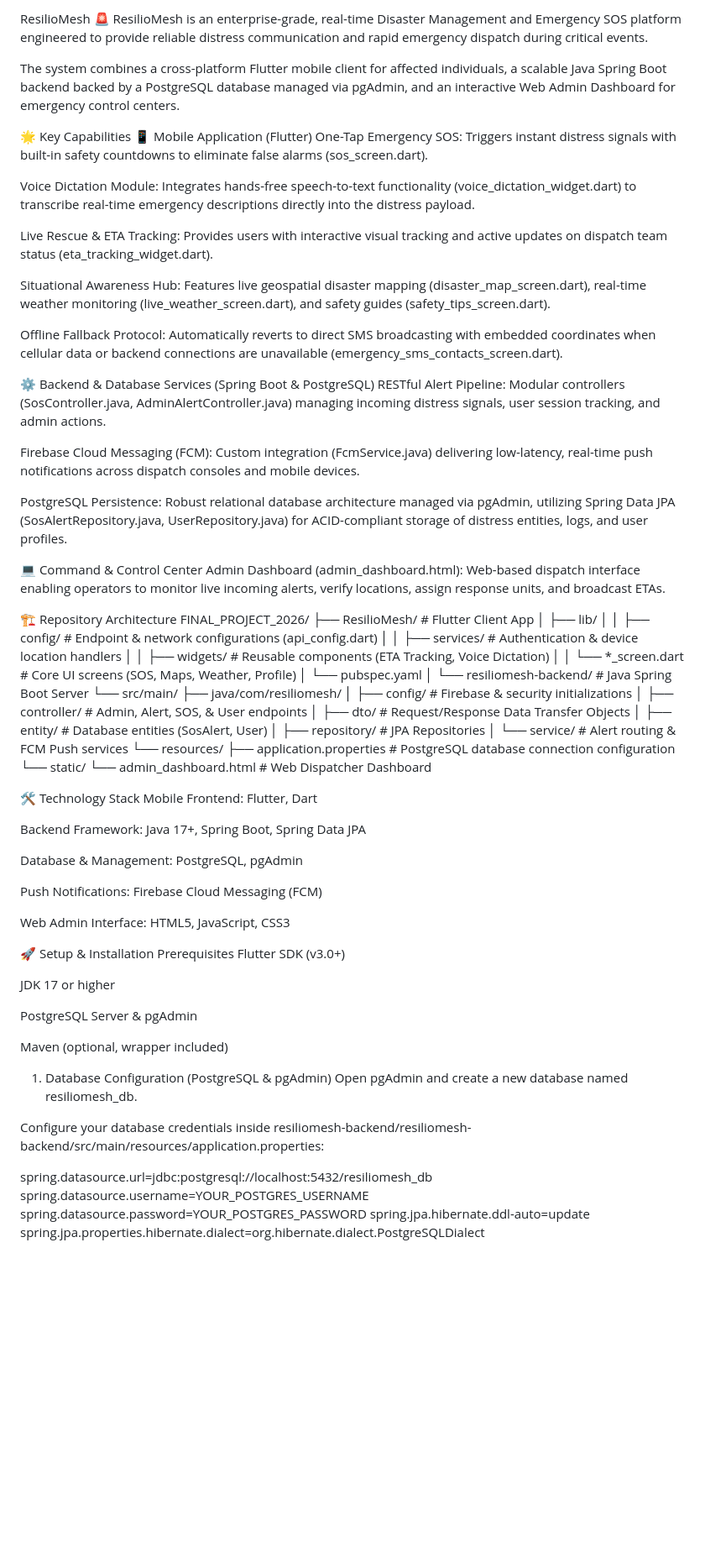
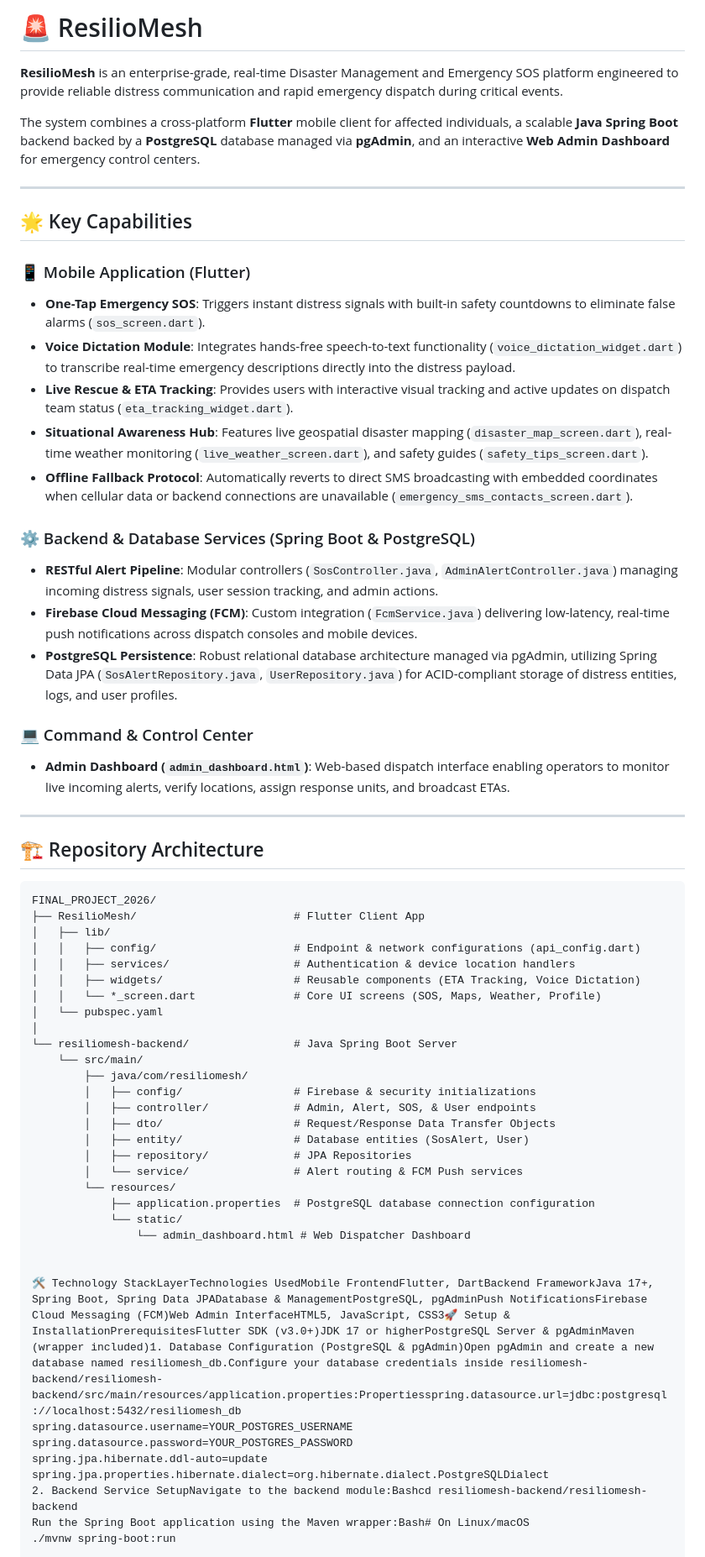
Before and after one commit to Madhu2906/ResilioMesh, a Markdown page: README.md, the part around one of its changes. Shown at 84% size. Rendered like a GitHub page; blank space fills up the shorter version.

Commit message:
docs: move README to root directory

````diff
--- a/README.md
+++ b/README.md
@@ -1,31 +1,33 @@
-ResilioMesh 🚨
-ResilioMesh is an enterprise-grade, real-time Disaster Management and Emergency SOS platform engineered to provide reliable distress communication and rapid emergency dispatch during critical events.
+# 🚨 ResilioMesh
 
-The system combines a cross-platform Flutter mobile client for affected individuals, a scalable Java Spring Boot backend backed by a PostgreSQL database managed via pgAdmin, and an interactive Web Admin Dashboard for emergency control centers.
+**ResilioMesh** is an enterprise-grade, real-time Disaster Management and Emergency SOS platform engineered to provide reliable distress communication and rapid emergency dispatch during critical events.
 
-🌟 Key Capabilities
-📱 Mobile Application (Flutter)
-One-Tap Emergency SOS: Triggers instant distress signals with built-in safety countdowns to eliminate false alarms (sos_screen.dart).
+The system combines a cross-platform **Flutter** mobile client for affected individuals, a scalable **Java Spring Boot** backend backed by a **PostgreSQL** database managed via **pgAdmin**, and an interactive **Web Admin Dashboard** for emergency control centers.
 
-Voice Dictation Module: Integrates hands-free speech-to-text functionality (voice_dictation_widget.dart) to transcribe real-time emergency descriptions directly into the distress payload.
+---
 
-Live Rescue & ETA Tracking: Provides users with interactive visual tracking and active updates on dispatch team status (eta_tracking_widget.dart).
+## 🌟 Key Capabilities
 
-Situational Awareness Hub: Features live geospatial disaster mapping (disaster_map_screen.dart), real-time weather monitoring (live_weather_screen.dart), and safety guides (safety_tips_screen.dart).
+### 📱 Mobile Application (Flutter)
+* **One-Tap Emergency SOS**: Triggers instant distress signals with built-in safety countdowns to eliminate false alarms (`sos_screen.dart`).
+* **Voice Dictation Module**: Integrates hands-free speech-to-text functionality (`voice_dictation_widget.dart`) to transcribe real-time emergency descriptions directly into the distress payload.
+* **Live Rescue & ETA Tracking**: Provides users with interactive visual tracking and active updates on dispatch team status (`eta_tracking_widget.dart`).
+* **Situational Awareness Hub**: Features live geospatial disaster mapping (`disaster_map_screen.dart`), real-time weather monitoring (`live_weather_screen.dart`), and safety guides (`safety_tips_screen.dart`).
+* **Offline Fallback Protocol**: Automatically reverts to direct SMS broadcasting with embedded coordinates when cellular data or backend connections are unavailable (`emergency_sms_contacts_screen.dart`).
 
-Offline Fallback Protocol: Automatically reverts to direct SMS broadcasting with embedded coordinates when cellular data or backend connections are unavailable (emergency_sms_contacts_screen.dart).
+### ⚙️ Backend & Database Services (Spring Boot & PostgreSQL)
+* **RESTful Alert Pipeline**: Modular controllers (`SosController.java`, `AdminAlertController.java`) managing incoming distress signals, user session tracking, and admin actions.
+* **Firebase Cloud Messaging (FCM)**: Custom integration (`FcmService.java`) delivering low-latency, real-time push notifications across dispatch consoles and mobile devices.
+* **PostgreSQL Persistence**: Robust relational database architecture managed via pgAdmin, utilizing Spring Data JPA (`SosAlertRepository.java`, `UserRepository.java`) for ACID-compliant storage of distress entities, logs, and user profiles.
 
-⚙️ Backend & Database Services (Spring Boot & PostgreSQL)
-RESTful Alert Pipeline: Modular controllers (SosController.java, AdminAlertController.java) managing incoming distress signals, user session tracking, and admin actions.
+### 💻 Command & Control Center
+* **Admin Dashboard (`admin_dashboard.html`)**: Web-based dispatch interface enabling operators to monitor live incoming alerts, verify locations, assign response units, and broadcast ETAs.
 
-Firebase Cloud Messaging (FCM): Custom integration (FcmService.java) delivering low-latency, real-time push notifications across dispatch consoles and mobile devices.
+---
 
-PostgreSQL Persistence: Robust relational database architecture managed via pgAdmin, utilizing Spring Data JPA (SosAlertRepository.java, UserRepository.java) for ACID-compliant storage of distress entities, logs, and user profiles.
+## 🏗️ Repository Architecture
 
-💻 Command & Control Center
-Admin Dashboard (admin_dashboard.html): Web-based dispatch interface enabling operators to monitor live incoming alerts, verify locations, assign response units, and broadcast ETAs.
-
-🏗️ Repository Architecture
+```text
 FINAL_PROJECT_2026/
 ├── ResilioMesh/                        # Flutter Client App
 │   ├── lib/
@@ -36,48 +38,26 @@ FINAL_PROJECT_2026/
 │   └── pubspec.yaml
 │
 └── resiliomesh-backend/                # Java Spring Boot Server
-└── src/main/
-├── java/com/resiliomesh/
-│   ├── config/                 # Firebase & security initializations
-│   ├── controller/             # Admin, Alert, SOS, & User endpoints
-│   ├── dto/                    # Request/Response Data Transfer Objects
-│   ├── entity/                 # Database entities (SosAlert, User)
-│   ├── repository/             # JPA Repositories
-│   └── service/                # Alert routing & FCM Push services
-└── resources/
-├── application.properties  # PostgreSQL database connection configuration
-└── static/
-└── admin_dashboard.html # Web Dispatcher Dashboard
+    └── src/main/
+        ├── java/com/resiliomesh/
+        │   ├── config/                 # Firebase & security initializations
+        │   ├── controller/             # Admin, Alert, SOS, & User endpoints
+        │   ├── dto/                    # Request/Response Data Transfer Objects
+        │   ├── entity/                 # Database entities (SosAlert, User)
+        │   ├── repository/             # JPA Repositories
+        │   └── service/                # Alert routing & FCM Push services
+        └── resources/
+            ├── application.properties  # PostgreSQL database connection configuration
+            └── static/
+                └── admin_dashboard.html # Web Dispatcher Dashboard
 
-🛠️ Technology Stack
-Mobile Frontend: Flutter, Dart
 
-Backend Framework: Java 17+, Spring Boot, Spring Data JPA
-
-Database & Management: PostgreSQL, pgAdmin
-
-Push Notifications: Firebase Cloud Messaging (FCM)
-
-Web Admin Interface: HTML5, JavaScript, CSS3
-
-🚀 Setup & Installation
-Prerequisites
-Flutter SDK (v3.0+)
-
-JDK 17 or higher
-
-PostgreSQL Server & pgAdmin
-
-Maven (optional, wrapper included)
-
-1. Database Configuration (PostgreSQL & pgAdmin)
-Open pgAdmin and create a new database named resiliomesh_db.
-
-Configure your database credentials inside resiliomesh-backend/resiliomesh-backend/src/main/resources/application.properties:
-
-spring.datasource.url=jdbc:postgresql://localhost:5432/resiliomesh_db
+🛠️ Technology StackLayerTechnologies UsedMobile FrontendFlutter, DartBackend FrameworkJava 17+, Spring Boot, Spring Data JPADatabase & ManagementPostgreSQL, pgAdminPush NotificationsFirebase Cloud Messaging (FCM)Web Admin InterfaceHTML5, JavaScript, CSS3🚀 Setup & InstallationPrerequisitesFlutter SDK (v3.0+)JDK 17 or higherPostgreSQL Server & pgAdminMaven (wrapper included)1. Database Configuration (PostgreSQL & pgAdmin)Open pgAdmin and create a new database named resiliomesh_db.Configure your database credentials inside resiliomesh-backend/resiliomesh-backend/src/main/resources/application.properties:Propertiesspring.datasource.url=jdbc:postgresql://localhost:5432/resiliomesh_db
 spring.datasource.username=YOUR_POSTGRES_USERNAME
 spring.datasource.password=YOUR_POSTGRES_PASSWORD
 spring.jpa.hibernate.ddl-auto=update
 spring.jpa.properties.hibernate.dialect=org.hibernate.dialect.PostgreSQLDialect
+2. Backend Service SetupNavigate to the backend module:Bashcd resiliomesh-backend/resiliomesh-backend
+Run the Spring Boot application using the Maven wrapper:Bash# On Linux/macOS
+./mvnw spring-boot:run
 
````
Also changed, not shown: other parts of README.md (+6 -26 lines).
